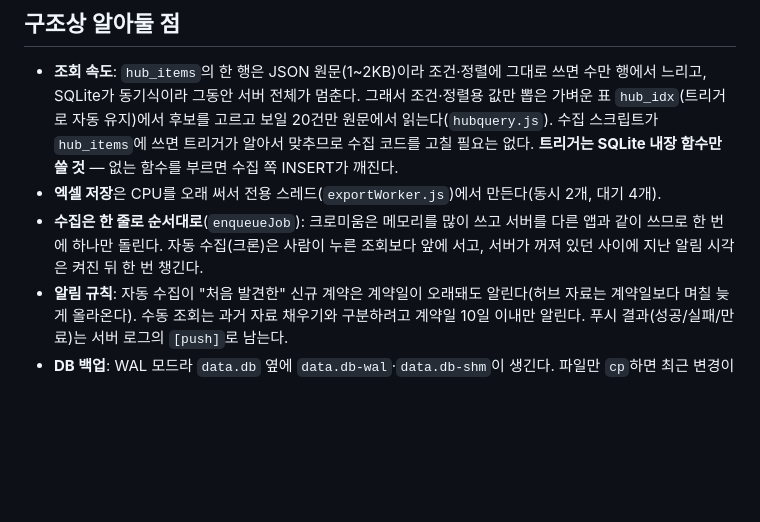
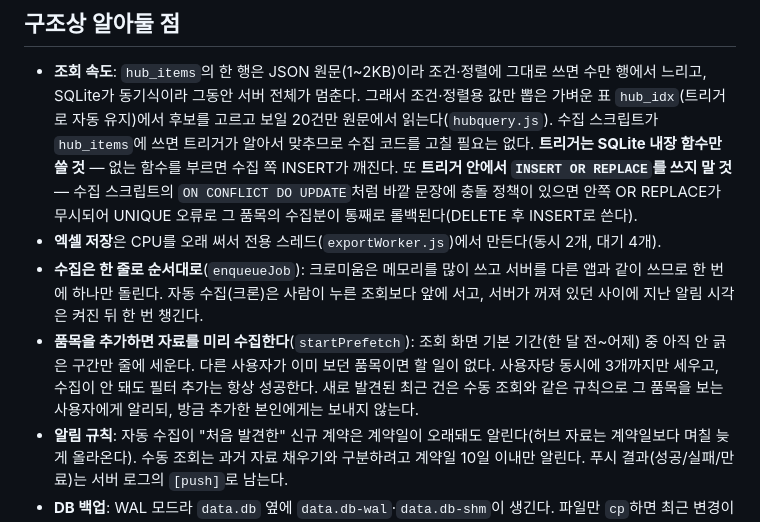
Before and after one commit to yolkgit/g2b-alert, a Markdown page: README.md, the part around the change. Rendered like a GitHub page; blank space fills up the shorter version.

Commit message:
문서: 품목 추가 시 미리 수집 + 트리거에서 INSERT OR REPLACE 금지
Co-Authored-By: Claude Sonnet 5.5 <noreply@anthropic.com>

```diff
--- a/README.md
+++ b/README.md
@@ -81,9 +81,14 @@ sudo certbot --nginx -d g2b.soritok.com --redirect
   동기식이라 그동안 서버 전체가 멈춘다. 그래서 조건·정렬용 값만 뽑은 가벼운 표 `hub_idx`(트리거로 자동 유지)에서 후보를
   고르고 보일 20건만 원문에서 읽는다(`hubquery.js`). 수집 스크립트가 `hub_items`에 쓰면 트리거가 알아서 맞추므로
   수집 코드를 고칠 필요는 없다. **트리거는 SQLite 내장 함수만 쓸 것** — 없는 함수를 부르면 수집 쪽 INSERT가 깨진다.
+  또 **트리거 안에서 `INSERT OR REPLACE`를 쓰지 말 것** — 수집 스크립트의 `ON CONFLICT DO UPDATE`처럼 바깥 문장에 충돌 정책이
+  있으면 안쪽 OR REPLACE가 무시되어 UNIQUE 오류로 그 품목의 수집분이 통째로 롤백된다(DELETE 후 INSERT로 쓴다).
 - **엑셀 저장**은 CPU를 오래 써서 전용 스레드(`exportWorker.js`)에서 만든다(동시 2개, 대기 4개).
 - **수집은 한 줄로 순서대로**(`enqueueJob`): 크로미움은 메모리를 많이 쓰고 서버를 다른 앱과 같이 쓰므로 한 번에 하나만 돌린다.
   자동 수집(크론)은 사람이 누른 조회보다 앞에 서고, 서버가 꺼져 있던 사이에 지난 알림 시각은 켜진 뒤 한 번 챙긴다.
+- **품목을 추가하면 자료를 미리 수집한다**(`startPrefetch`): 조회 화면 기본 기간(한 달 전~어제) 중 아직 안 긁은 구간만 줄에 세운다.
+  다른 사용자가 이미 보던 품목이면 할 일이 없다. 사용자당 동시에 3개까지만 세우고, 수집이 안 돼도 필터 추가는 항상 성공한다.
+  새로 발견된 최근 건은 수동 조회와 같은 규칙으로 그 품목을 보는 사용자에게 알리되, 방금 추가한 본인에게는 보내지 않는다.
 - **알림 규칙**: 자동 수집이 "처음 발견한" 신규 계약은 계약일이 오래돼도 알린다(허브 자료는 계약일보다 며칠 늦게 올라온다).
   수동 조회는 과거 자료 채우기와 구분하려고 계약일 10일 이내만 알린다. 푸시 결과(성공/실패/만료)는 서버 로그의 `[push]`로 남는다.
 - **DB 백업**: WAL 모드라 `data.db` 옆에 `data.db-wal`·`data.db-shm`이 생긴다. 파일만 `cp`하면 최근 변경이 빠질 수 있으니
```
